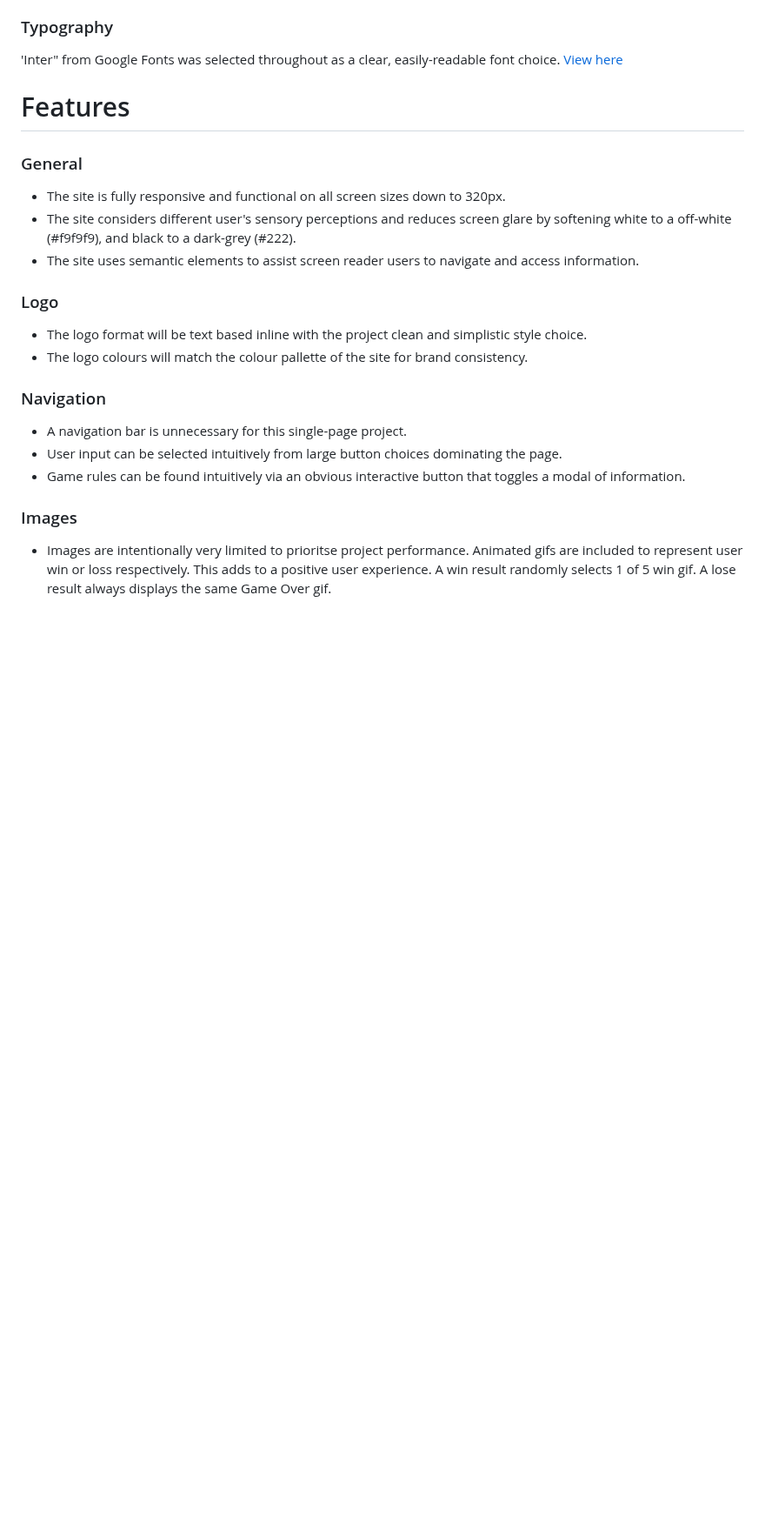
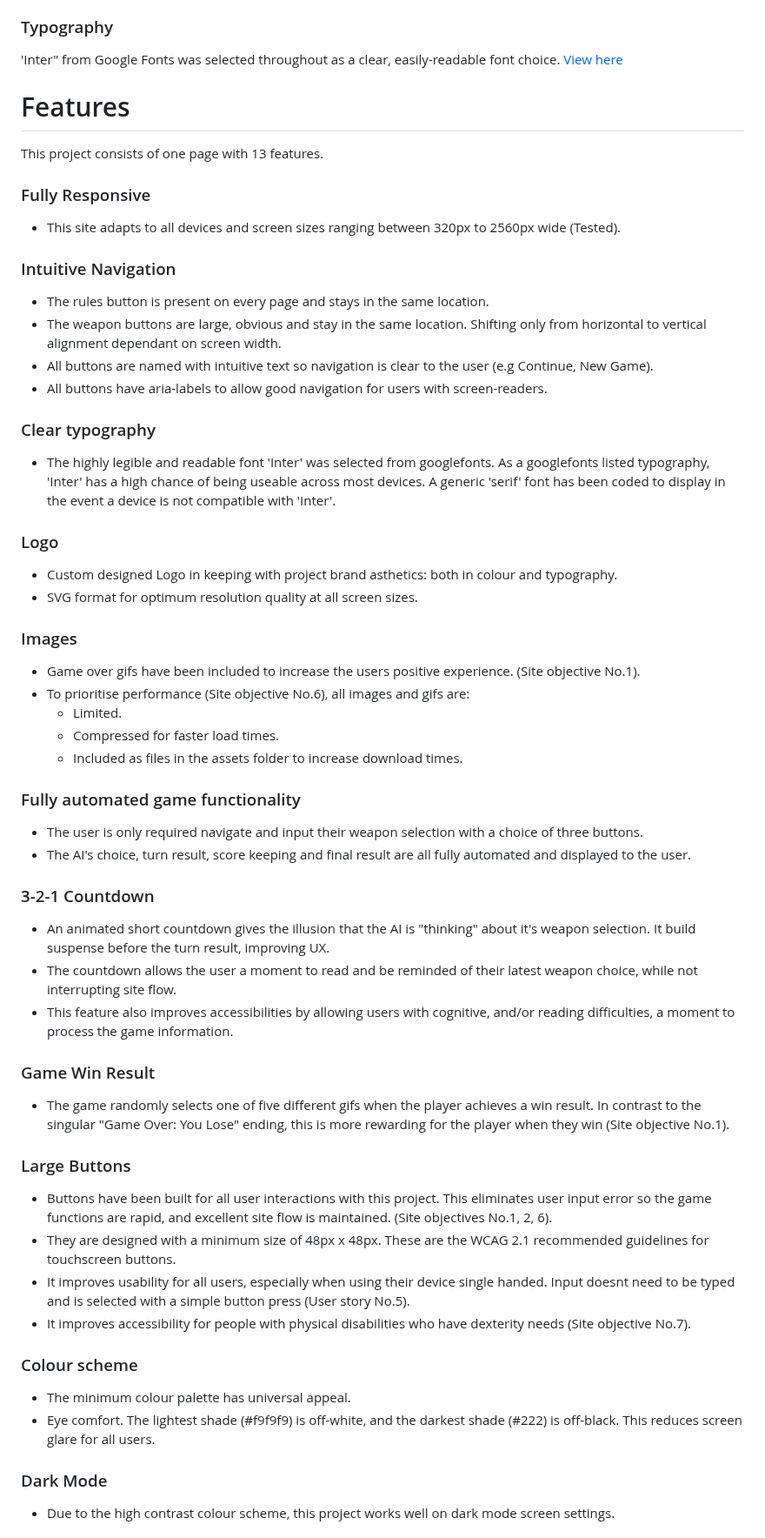
Before and after one commit to Claire-Fisher/rock-paper-scissors-ms2, a Markdown page: README.md, the part around one of its changes. Shown at 87% size. GitHub-like rendering; blank space fills up the shorter version.

```diff
--- a/README.md
+++ b/README.md
@@ -118,19 +118,54 @@ A reduced colour scheme of three greys (#f9f9f9, #c9c9c9, #222222) has been chos
 'Inter" from Google Fonts was selected throughout as a clear, easily-readable font choice. [View here](https://fonts.google.com/specimen/Inter?query=inter)
 
 # Features
-### General
-- The site is fully responsive and functional on all screen sizes down to 320px.
-- The site considers different user's sensory perceptions and reduces screen glare by softening white to a off-white (#f9f9f9), and black to a dark-grey (#222).
-- The site uses semantic elements to assist screen reader users to navigate and access information.
+
+This project consists of one page with 13 features.
+
+### Fully Responsive
+- This site adapts to all devices and screen sizes ranging between 320px to 2560px wide (Tested).
+
+### Intuitive Navigation
+- The rules button is present on every page and stays in the same location.
+- The weapon buttons are large, obvious and stay in the same location. Shifting only from horizontal to vertical alignment dependant on screen width.
+- All buttons are named with intuitive text so navigation is clear to the user (e.g Continue, New Game).
+- All buttons have aria-labels to allow good navigation for users with screen-readers.
+
+### Clear typography
+- The highly legible and readable font 'Inter' was selected from googlefonts. As a googlefonts listed typography, 'Inter' has a high chance of being useable across most devices. A generic 'serif' font has been coded to display in the event a device is not compatible with 'Inter'.
 
 ### Logo
-- The logo format will be text based inline with the project clean and simplistic style choice.
-- The logo colours will match the colour pallette of the site for brand consistency.
-
-### Navigation
-- A navigation bar is unnecessary for this single-page project.
-- User input can be selected intuitively from large button choices dominating the page.
-- Game rules can be found intuitively via an obvious interactive button that toggles a modal of information.
+- Custom designed Logo in keeping with project brand asthetics: both in colour and typography.
+- SVG format for optimum resolution quality at all screen sizes.
 
 ### Images
-- Images are intentionally very limited to prioritse project performance. Animated gifs are included to represent user win or loss respectively. This adds to a positive user experience. A win result randomly selects 1 of 5 win gif. A lose result always displays the same Game Over gif.
+- Game over gifs have been included to increase the users positive experience. (Site objective No.1).
+- To prioritise performance (Site objective No.6), all images and gifs are:
+  - Limited.
+  - Compressed for faster load times.
+  - Included as files in the assets folder to increase download times.
+
+### Fully automated game functionality
+- The user is only required navigate and input their weapon selection with a choice of three buttons.
+- The AI's choice, turn result, score keeping and final result are all fully automated and displayed to the user.
+
+### 3-2-1 Countdown
+- An animated short countdown gives the illusion that the AI is "thinking" about it's weapon selection. It build suspense before the turn result, improving UX.
+- The countdown allows the user a moment to read and be reminded of their latest weapon choice, while not interrupting site flow.
+- This feature also improves accessibilities by allowing users with cognitive, and/or reading difficulties, a moment to process the game information.
+
+### Game Win Result
+- The game randomly selects one of five different gifs when the player achieves a win result. In contrast to the singular "Game Over: You Lose" ending, this is more rewarding for the player when they win (Site objective No.1).
+
+### Large Buttons
+- Buttons have been built for all user interactions with this project. This eliminates user input error so the game functions are rapid, and excellent site flow is maintained. (Site objectives No.1, 2, 6).
+- They are designed with a minimum size of 48px x 48px. These are the WCAG 2.1 recommended guidelines for touchscreen buttons.
+- It improves usability for all users, especially when using their device single handed. Input doesnt need to be typed and is selected with a simple button press (User story No.5).
+- It improves accessibility for people with physical disabilities who have dexterity needs (Site objective No.7).
+
+### Colour scheme
+- The minimum colour palette has universal appeal.
+- Eye comfort. The lightest shade (#f9f9f9) is off-white, and the darkest shade (#222) is off-black. This reduces screen glare for all users.
+
+### Dark Mode
+- Due to the high contrast colour scheme, this project works well on dark mode screen settings.
+
```
Also changed, not shown: other parts of README.md (+25 -8 lines).
